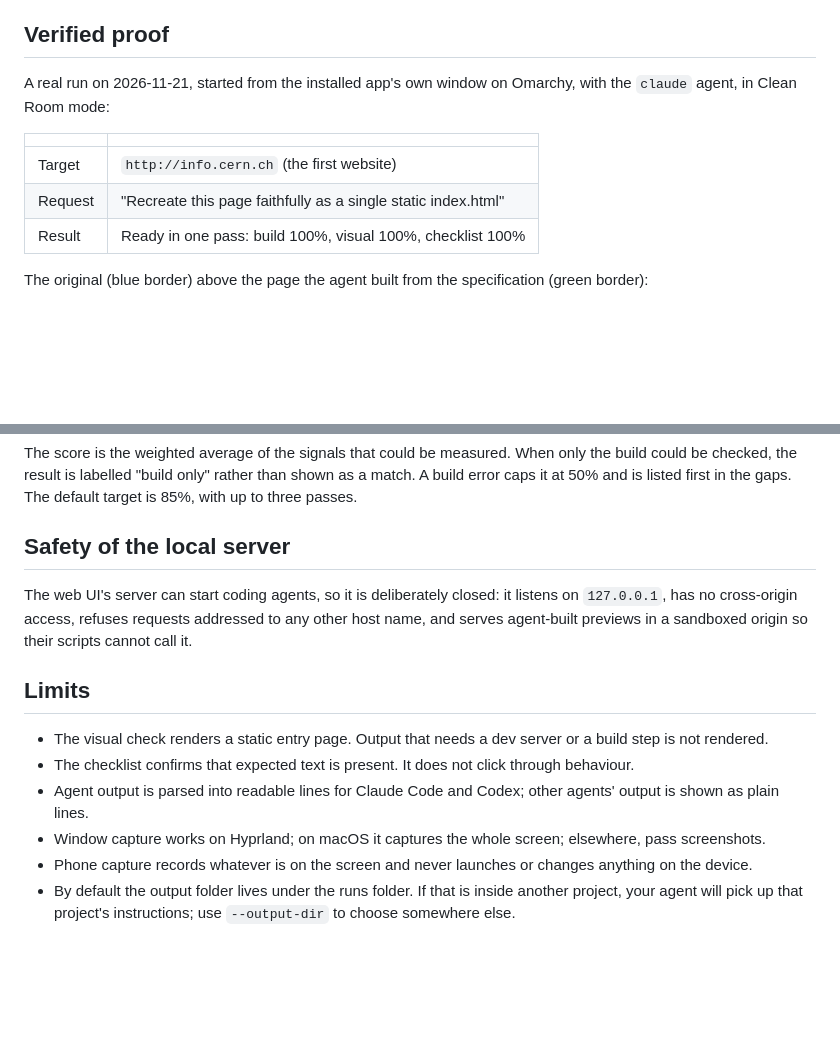
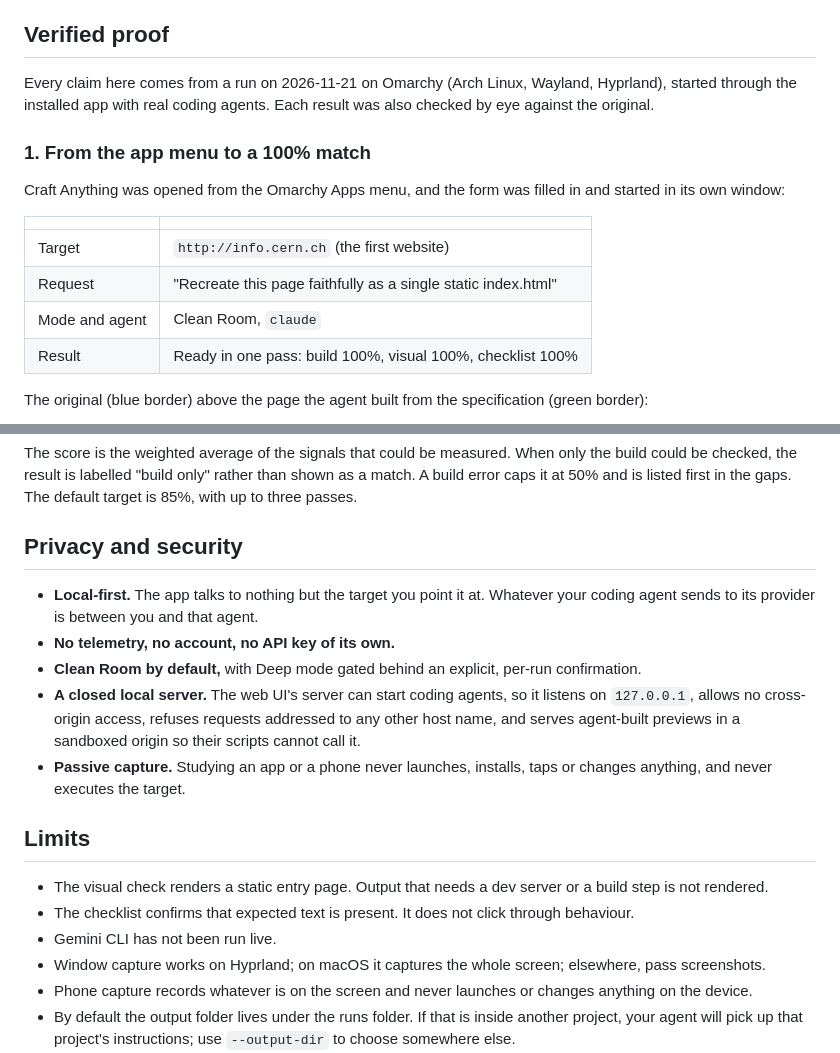
Before and after one commit to nodaysidle/nodaysidle-everything, a Markdown page: README.md, 2 parts joined by grey strips. Rendered like a GitHub page; blank space fills up the shorter version.

```diff
--- a/README.md
+++ b/README.md
@@ -49,12 +51,17 @@ Two views sit on the same run:
 
 ## Verified proof
 
-A real run on 2026-11-21, started from the installed app's own window on Omarchy, with the `claude` agent, in Clean Room mode:
+Every claim here comes from a run on 2026-11-21 on Omarchy (Arch Linux, Wayland, Hyprland), started through the installed app with real coding agents. Each result was also checked by eye against the original.
+
+### 1. From the app menu to a 100% match
+
+Craft Anything was opened from the Omarchy Apps menu, and the form was filled in and started in its own window:
 
 | | |
 |---|---|
 | Target | `http://info.cern.ch` (the first website) |
 | Request | "Recreate this page faithfully as a single static index.html" |
+| Mode and agent | Clean Room, `claude` |
 | Result | Ready in one pass: build 100%, visual 100%, checklist 100% |
 
 The original (blue border) above the page the agent built from the specification (green border):
@@ -207,15 +287,19 @@ What each target accepts:
 
 The score is the weighted average of the signals that could be measured. When only the build could be checked, the result is labelled "build only" rather than shown as a match. A build error caps it at 50% and is listed first in the gaps. The default target is 85%, with up to three passes.
 
-## Safety of the local server
+## Privacy and security
 
-The web UI's server can start coding agents, so it is deliberately closed: it listens on `127.0.0.1`, has no cross-origin access, refuses requests addressed to any other host name, and serves agent-built previews in a sandboxed origin so their scripts cannot call it.
+- **Local-first.** The app talks to nothing but the target you point it at. Whatever your coding agent sends to its provider is between you and that agent.
+- **No telemetry, no account, no API key of its own.**
+- **Clean Room by default,** with Deep mode gated behind an explicit, per-run confirmation.
+- **A closed local server.** The web UI's server can start coding agents, so it listens on `127.0.0.1`, allows no cross-origin access, refuses requests addressed to any other host name, and serves agent-built previews in a sandboxed origin so their scripts cannot call it.
+- **Passive capture.** Studying an app or a phone never launches, installs, taps or changes anything, and never executes the target.
 
 ## Limits
 
 - The visual check renders a static entry page. Output that needs a dev server or a build step is not rendered.
 - The checklist confirms that expected text is present. It does not click through behaviour.
-- Agent output is parsed into readable lines for Claude Code and Codex; other agents' output is shown as plain lines.
+- Gemini CLI has not been run live.
 - Window capture works on Hyprland; on macOS it captures the whole screen; elsewhere, pass screenshots.
 - Phone capture records whatever is on the screen and never launches or changes anything on the device.
 - By default the output folder lives under the runs folder. If that is inside another project, your agent will pick up that project's instructions; use `--output-dir` to choose somewhere else.
```
Also changed, not shown: other parts of README.md (+86 -11 lines), HANDOFF.md (+2 -2 lines), docs/assets/proof-game.png (added), docs/assets/proof-phone.png (added), 3 other files.
